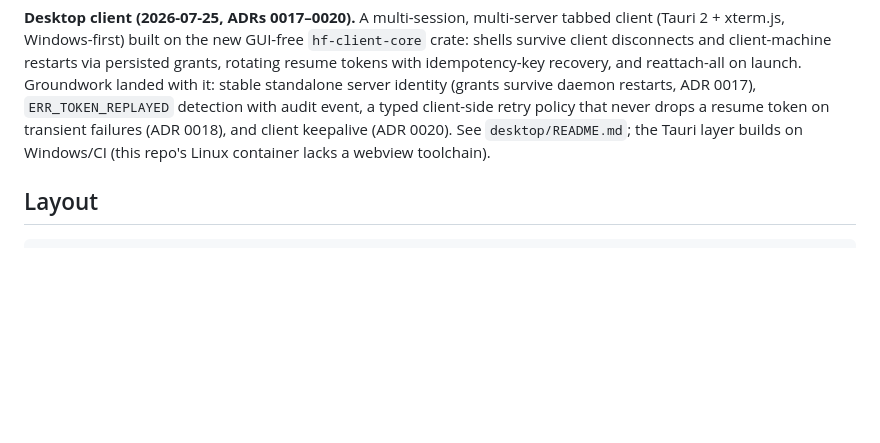
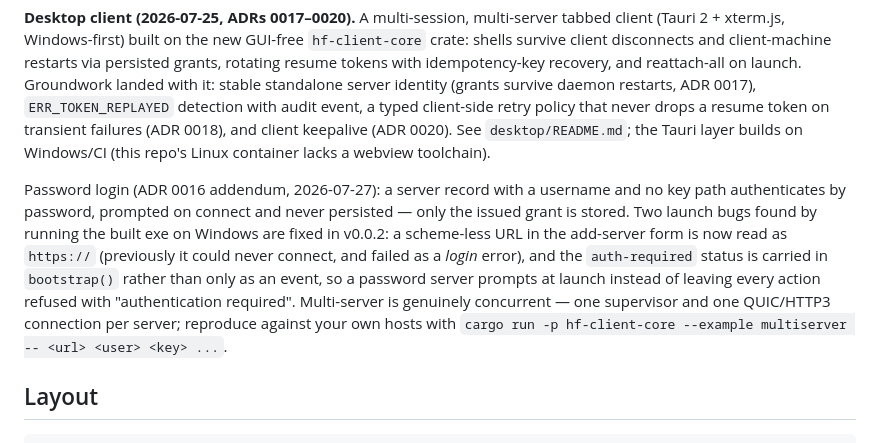
Before and after one commit to chl0e3e/holdfast, a Markdown page: README.md, the part around the change. Rendered like a GitHub page; blank space fills up the shorter version.

Commit message:
README: record the v0.0.2 desktop login fixes and multi-server check
Co-Authored-By: Claude Fable 5 <noreply@anthropic.com>

````diff
--- a/README.md
+++ b/README.md
@@ -275,6 +275,19 @@ failures (ADR 0018), and client keepalive (ADR 0020). See
 `desktop/README.md`; the Tauri layer builds on Windows/CI (this repo's
 Linux container lacks a webview toolchain).
 
+Password login (ADR 0016 addendum, 2026-07-27): a server record with a
+username and no key path authenticates by password, prompted on connect and
+never persisted — only the issued grant is stored. Two launch bugs found by
+running the built exe on Windows are fixed in v0.0.2: a scheme-less URL in
+the add-server form is now read as `https://` (previously it could never
+connect, and failed as a *login* error), and the `auth-required` status is
+carried in `bootstrap()` rather than only as an event, so a password server
+prompts at launch instead of leaving every action refused with
+"authentication required". Multi-server is genuinely concurrent — one
+supervisor and one QUIC/HTTP3 connection per server; reproduce against your
+own hosts with
+`cargo run -p hf-client-core --example multiserver -- <url> <user> <key> ...`.
+
 ## Layout
 
 ```
````
